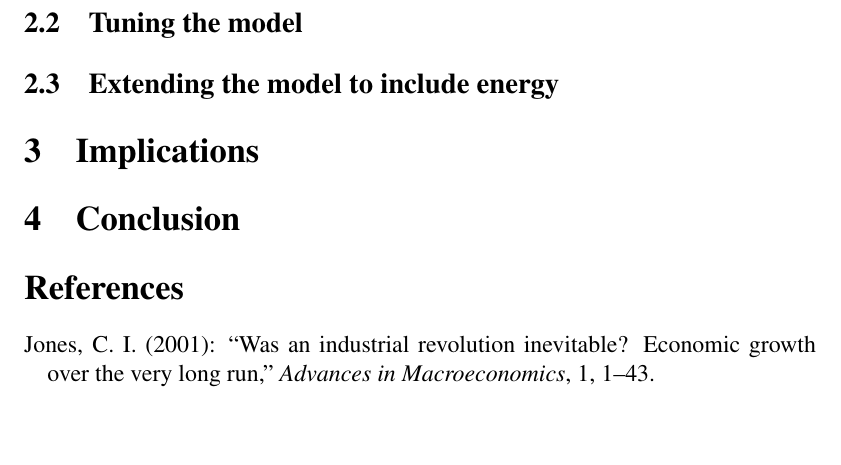
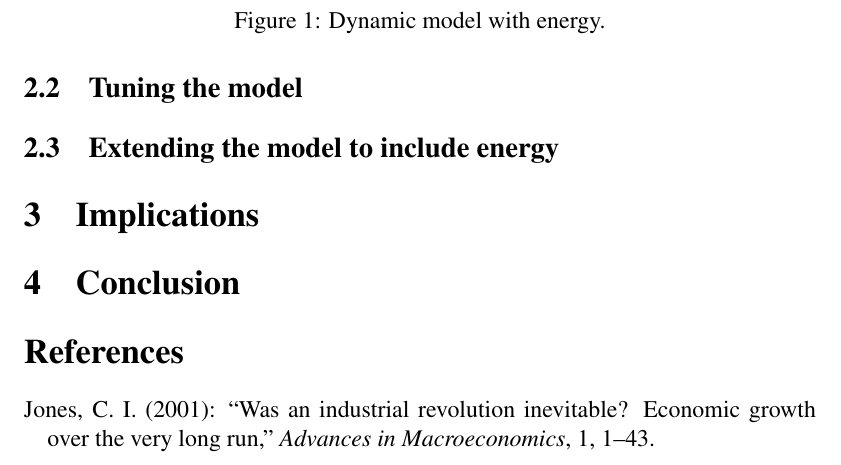
Before and after one commit to MatthewHeun/EconDynamicLongwaveModel, a LaTeX document (ReeseHeunJournalPaper.tex): part of page 5 of 5, cut at the place of the change, the shorter picture padded with empty space. Compiled offline with pdfLaTeX.

Commit message:
Adding a model figure to the paper.

```diff
--- a/ReeseHeunJournalPaper.tex
+++ b/ReeseHeunJournalPaper.tex
@@ -170,6 +170,12 @@ The rate of change of indexed population ($n$) is a function of birth and mortal
 
 \subsection{Extending the model to include energy}
 
+\begin{figure}
+%   \includegraphics[scale=0.01]{figure_other/ModelWithEnergy.pdf}
+  \caption{Dynamic model with energy.}
+  \label{fig:ModelWithEnergy}
+\end{figure}
+
 \section{Implications}
 
 \section{Conclusion}
```
Also changed, not shown: figure_other/ModelWithEnergy.pdf (renamed from figure_other/WithEnergyModel.pdf), figure_other/ModelWithoutEnergy.pdf (renamed from figure_other/WithoutEnergyModel.pdf).
